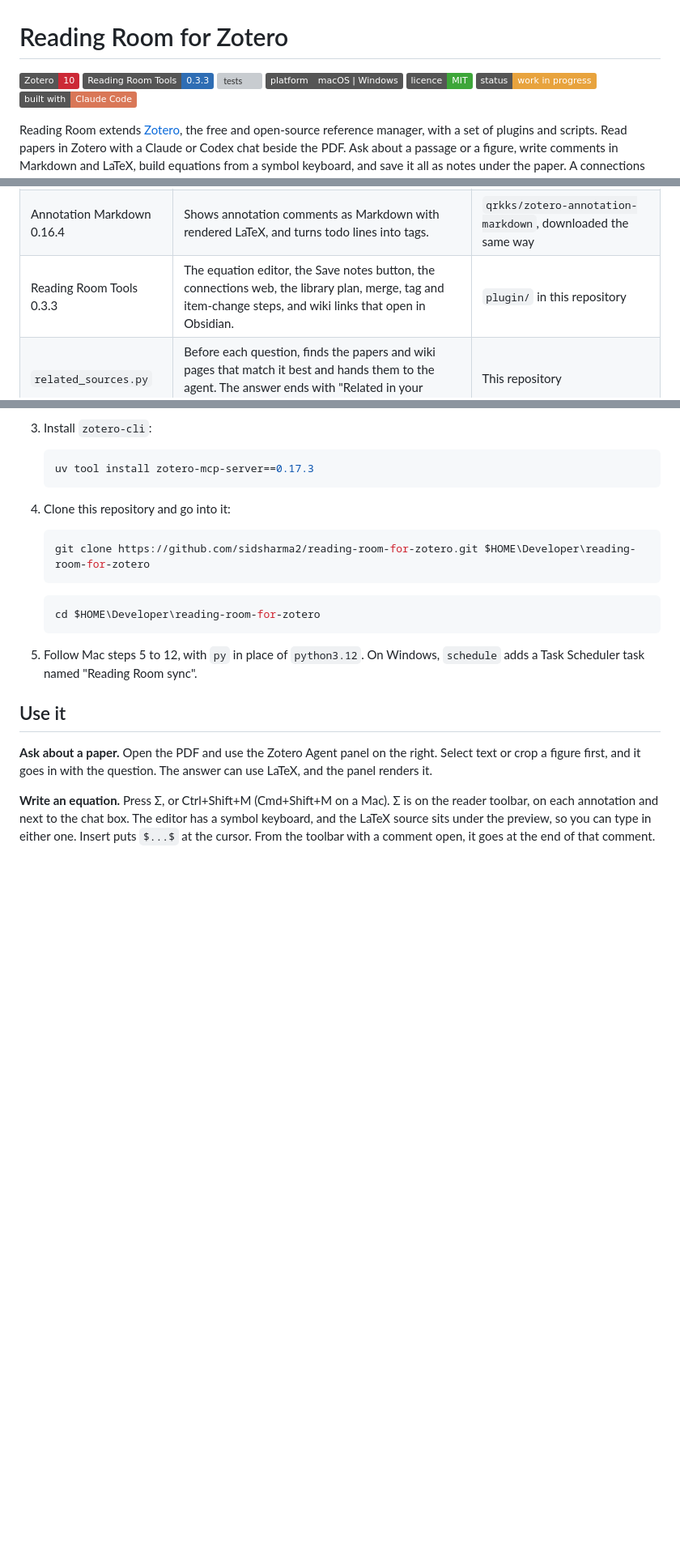
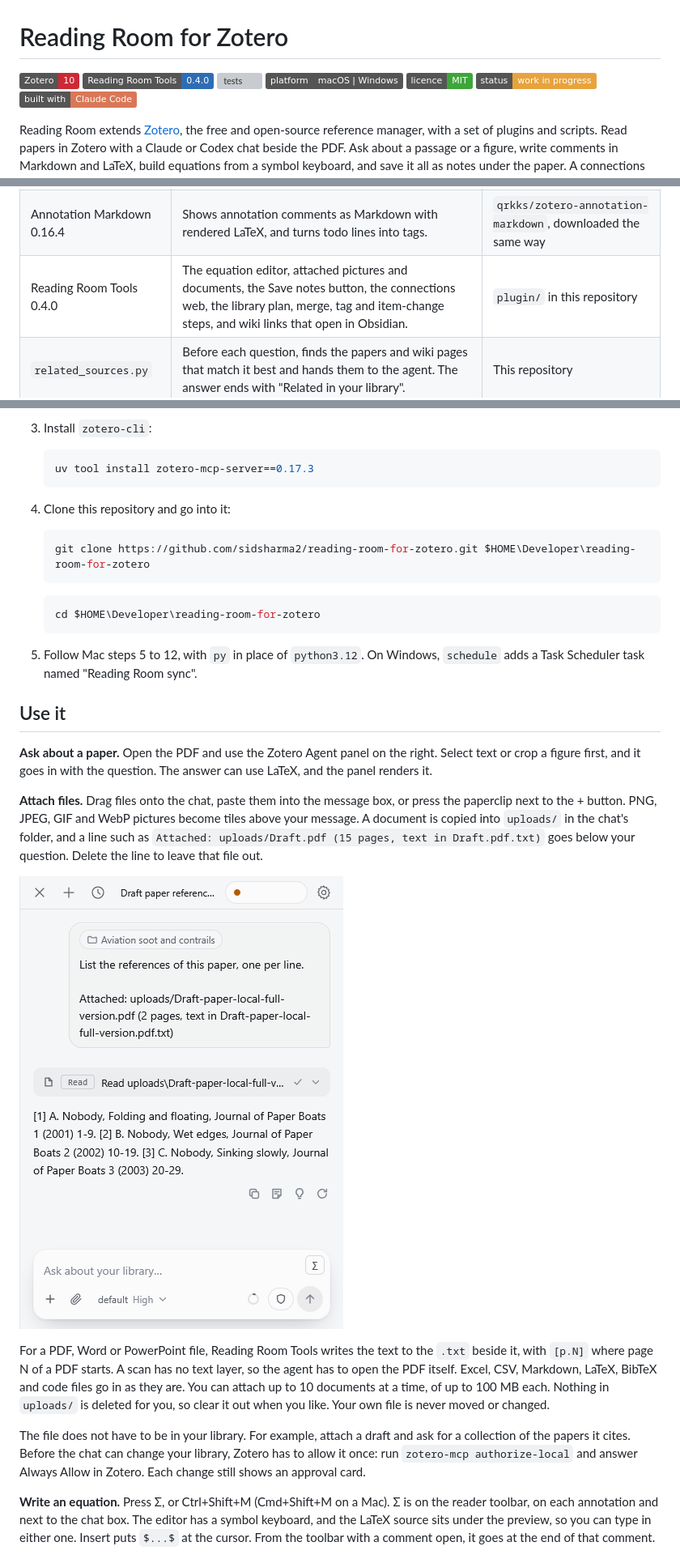
Before and after one commit to sidsharma2/reading-room-for-zotero, a Markdown page: README.md, 3 parts joined by grey strips. Shown at 81% size. GitHub-like rendering; pictures changed too: docs/images/attach.png (added); badges without logos; blank space fills up the shorter version; grey boxes are pictures that could not be loaded.

```diff
--- a/README.md
+++ b/README.md
@@ -1,7 +1,7 @@
 # Reading Room for Zotero
 
 [![Zotero 10](https://img.shields.io/badge/Zotero-10-CC2936?logo=zotero&logoColor=white)](https://www.zotero.org)
-[![Reading Room Tools 0.3.3](https://img.shields.io/badge/Reading_Room_Tools-0.3.3-2E6DB4)](plugin/manifest.json)
+[![Reading Room Tools 0.4.0](https://img.shields.io/badge/Reading_Room_Tools-0.4.0-2E6DB4)](plugin/manifest.json)
 [![tests](https://github.com/sidsharma2/reading-room-for-zotero/actions/workflows/tests.yml/badge.svg)](https://github.com/sidsharma2/reading-room-for-zotero/actions/workflows/tests.yml)
 [![macOS and Windows](https://img.shields.io/badge/platform-macOS_%7C_Windows-555555)](#install-on-a-mac)
 [![MIT licence](https://img.shields.io/badge/licence-MIT-3DA639)](LICENSE)
@@ -34,7 +35,7 @@ I use it on Windows 11 with Zotero 10.0.8. The tests also run on macOS for every
 |---|---|---|
 | Zotero Agent 0.17.3 | The chat panel to the right of the PDF. Each question goes to Claude Code or Codex with the paper's title, page, selected text and any figure you crop. | `54yyyu/zotero-mcp`, downloaded by `plugins` and hash checked |
 | Annotation Markdown 0.16.4 | Shows annotation comments as Markdown with rendered LaTeX, and turns todo lines into tags. | `qrkks/zotero-annotation-markdown`, downloaded the same way |
-| Reading Room Tools 0.3.3 | The equation editor, the Save notes button, the connections web, the library plan, merge, tag and item-change steps, and wiki links that open in Obsidian. | `plugin/` in this repository |
+| Reading Room Tools 0.4.0 | The equation editor, attached pictures and documents, the Save notes button, the connections web, the library plan, merge, tag and item-change steps, and wiki links that open in Obsidian. | `plugin/` in this repository |
 | `related_sources.py` | Before each question, finds the papers and wiki pages that match it best and hands them to the agent. The answer ends with "Related in your library". | This repository |
 | `qa_capture.py` | Saves each question and answer as Markdown records in a hash chain. | This repository |
 | `papers.py` | Moves PDFs between machines, writes a library report, and looks up missing DOIs. | This repository |
@@ -171,6 +172,14 @@ Some things are different on a Mac:
 
 **Ask about a paper.** Open the PDF and use the Zotero Agent panel on the right. Select text or crop a figure first, and it goes in with the question. The answer can use LaTeX, and the panel renders it.
 
+**Attach files.** Drag files onto the chat, paste them into the message box, or press the paperclip next to the + button. PNG, JPEG, GIF and WebP pictures become tiles above your message. A document is copied into `uploads/` in the chat's folder, and a line such as `Attached: uploads/Draft.pdf (15 pages, text in Draft.pdf.txt)` goes below your question. Delete the line to leave that file out.
+
+![A question about an attached PDF: the line under the question names the file, and the agent reads the text copy.](docs/images/attach.png)
+
+For a PDF, Word or PowerPoint file, Reading Room Tools writes the text to the `.txt` beside it, with `[p.N]` where page N of a PDF starts. A scan has no text layer, so the agent has to open the PDF itself. Excel, CSV, Markdown, LaTeX, BibTeX and code files go in as they are. You can attach up to 10 documents at a time, of up to 100 MB each. Nothing in `uploads/` is deleted for you, so clear it out when you like. Your own file is never moved or changed.
+
+The file does not have to be in your library. For example, attach a draft and ask for a collection of the papers it cites. Before the chat can change your library, Zotero has to allow it once: run `zotero-mcp authorize-local` and answer Always Allow in Zotero. Each change still shows an approval card.
+
 **Write an equation.** Press Σ, or Ctrl+Shift+M (Cmd+Shift+M on a Mac). Σ is on the reader toolbar, on each annotation and next to the chat box. The editor has a symbol keyboard, and the LaTeX source sits under the preview, so you can type in either one. Insert puts `$...$` at the cursor. From the toolbar with a comment open, it goes at the end of that comment.
 
 ![The equation editor: a visual field, a symbol keyboard and the LaTeX source.](docs/images/equation-editor.png)
```
Also changed, not shown: other parts of README.md (+7 -5 lines), 11 other files.
